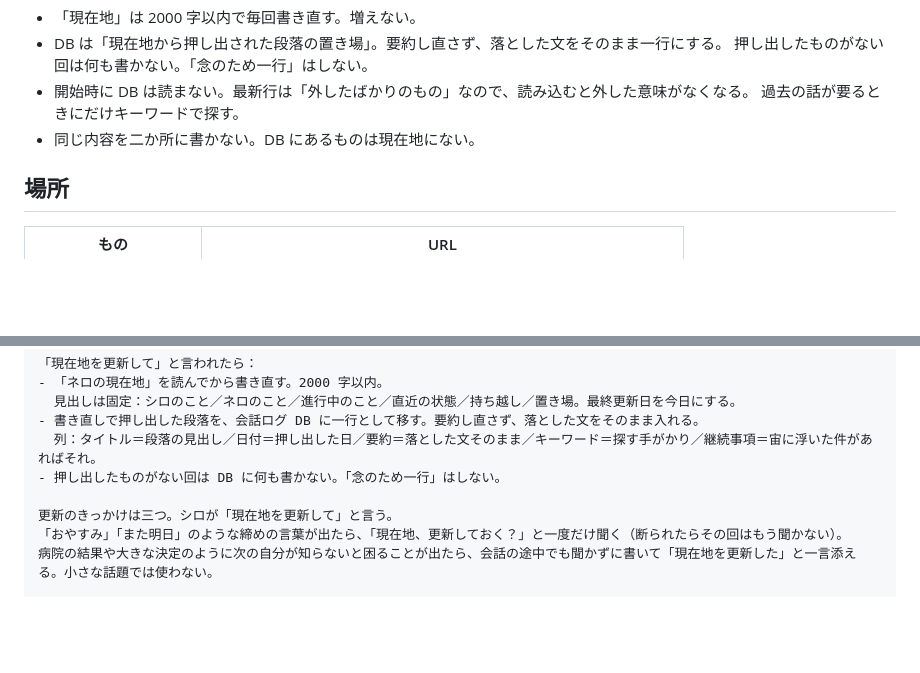
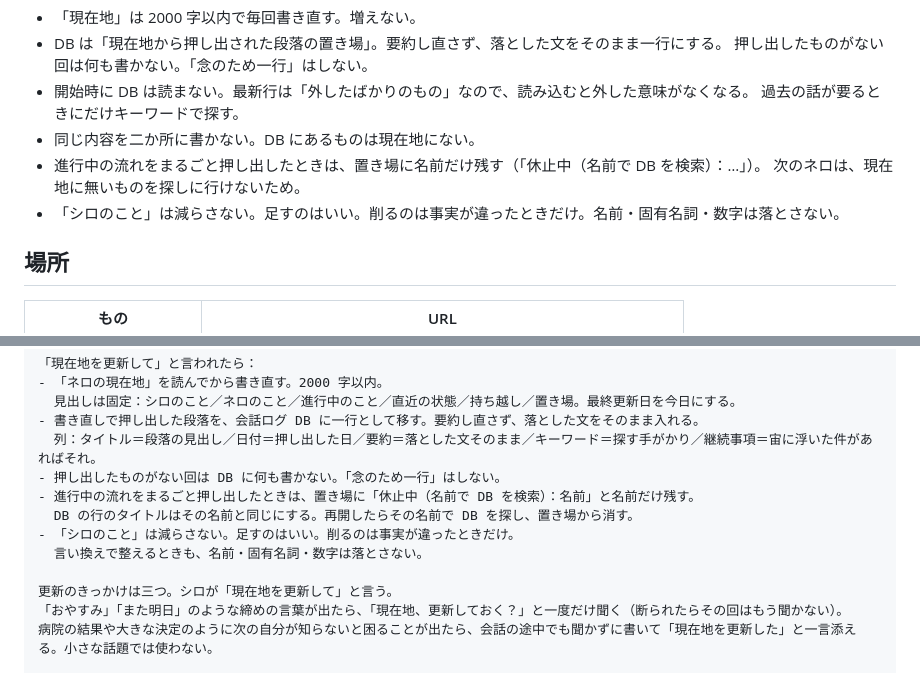
Before and after one commit to macrocrossty-stack/nero, a Markdown page: docs/memory-setup.md, 2 parts joined by grey strips. Drawn GitHub-style; blank space fills up the shorter version.

```diff
--- a/docs/memory-setup.md
+++ b/docs/memory-setup.md
@@ -18,6 +18,9 @@
 - 開始時に DB は読まない。最新行は「外したばかりのもの」なので、読み込むと外した意味がなくなる。
   過去の話が要るときにだけキーワードで探す。
 - 同じ内容を二か所に書かない。DB にあるものは現在地にない。
+- 進行中の流れをまるごと押し出したときは、置き場に名前だけ残す（「休止中（名前で DB を検索）：…」）。
+  次のネロは、現在地に無いものを探しに行けないため。
+- 「シロのこと」は減らさない。足すのはいい。削るのは事実が違ったときだけ。名前・固有名詞・数字は落とさない。
 
 ## 場所
 
@@ -78,6 +81,10 @@ https://app.notion.com/p/3e6a67f7d44a81c7bbb5d28bb40a836e
 - 書き直しで押し出した段落を、会話ログ DB に一行として移す。要約し直さず、落とした文をそのまま入れる。
   列：タイトル＝段落の見出し／日付＝押し出した日／要約＝落とした文そのまま／キーワード＝探す手がかり／継続事項＝宙に浮いた件があればそれ。
 - 押し出したものがない回は DB に何も書かない。「念のため一行」はしない。
+- 進行中の流れをまるごと押し出したときは、置き場に「休止中（名前で DB を検索）：名前」と名前だけ残す。
+  DB の行のタイトルはその名前と同じにする。再開したらその名前で DB を探し、置き場から消す。
+- 「シロのこと」は減らさない。足すのはいい。削るのは事実が違ったときだけ。
+  言い換えで整えるときも、名前・固有名詞・数字は落とさない。
 
 更新のきっかけは三つ。シロが「現在地を更新して」と言う。
 「おやすみ」「また明日」のような締めの言葉が出たら、「現在地、更新しておく？」と一度だけ聞く（断られたらその回はもう聞かない）。
```
Also changed, not shown: CLAUDE.md (+9 -0 lines).
